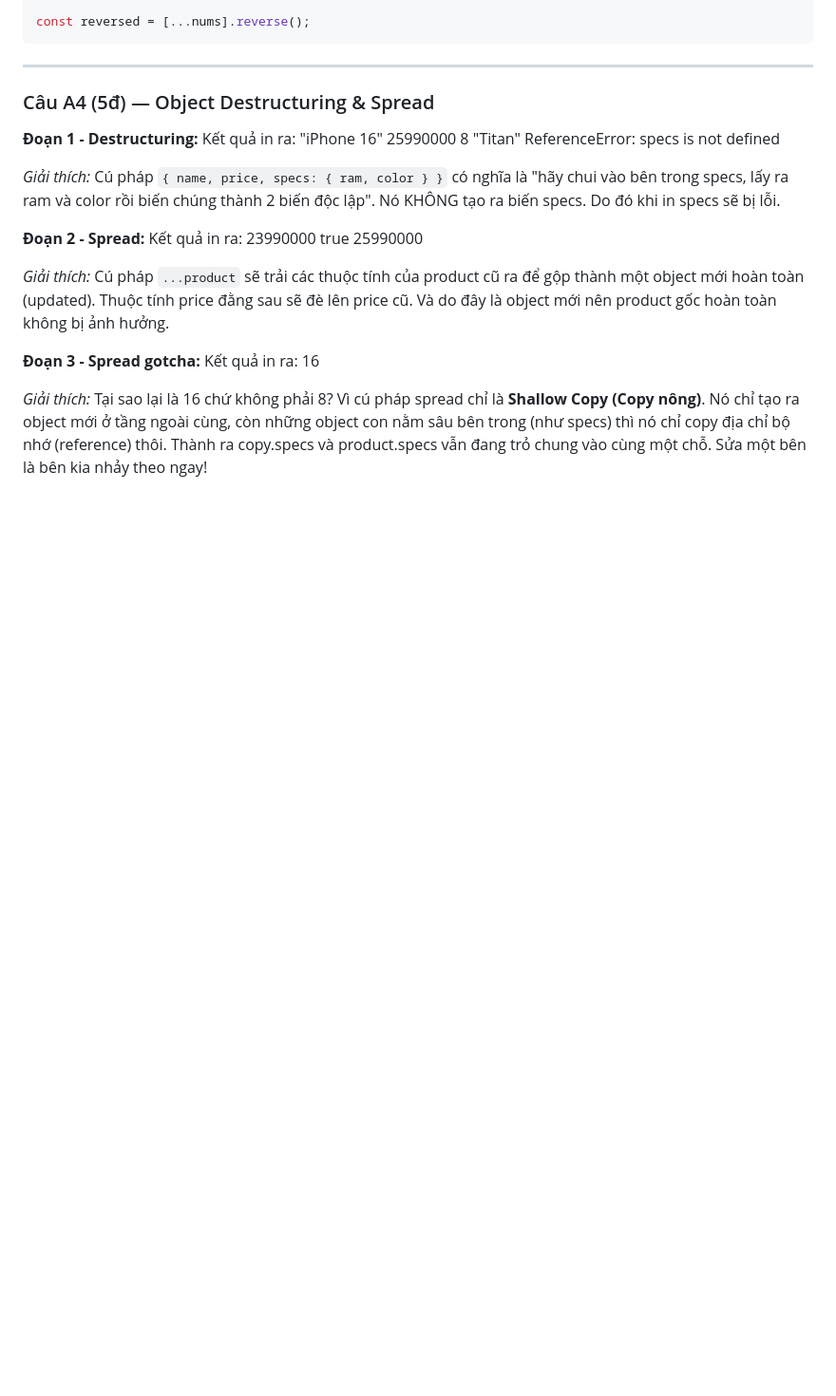
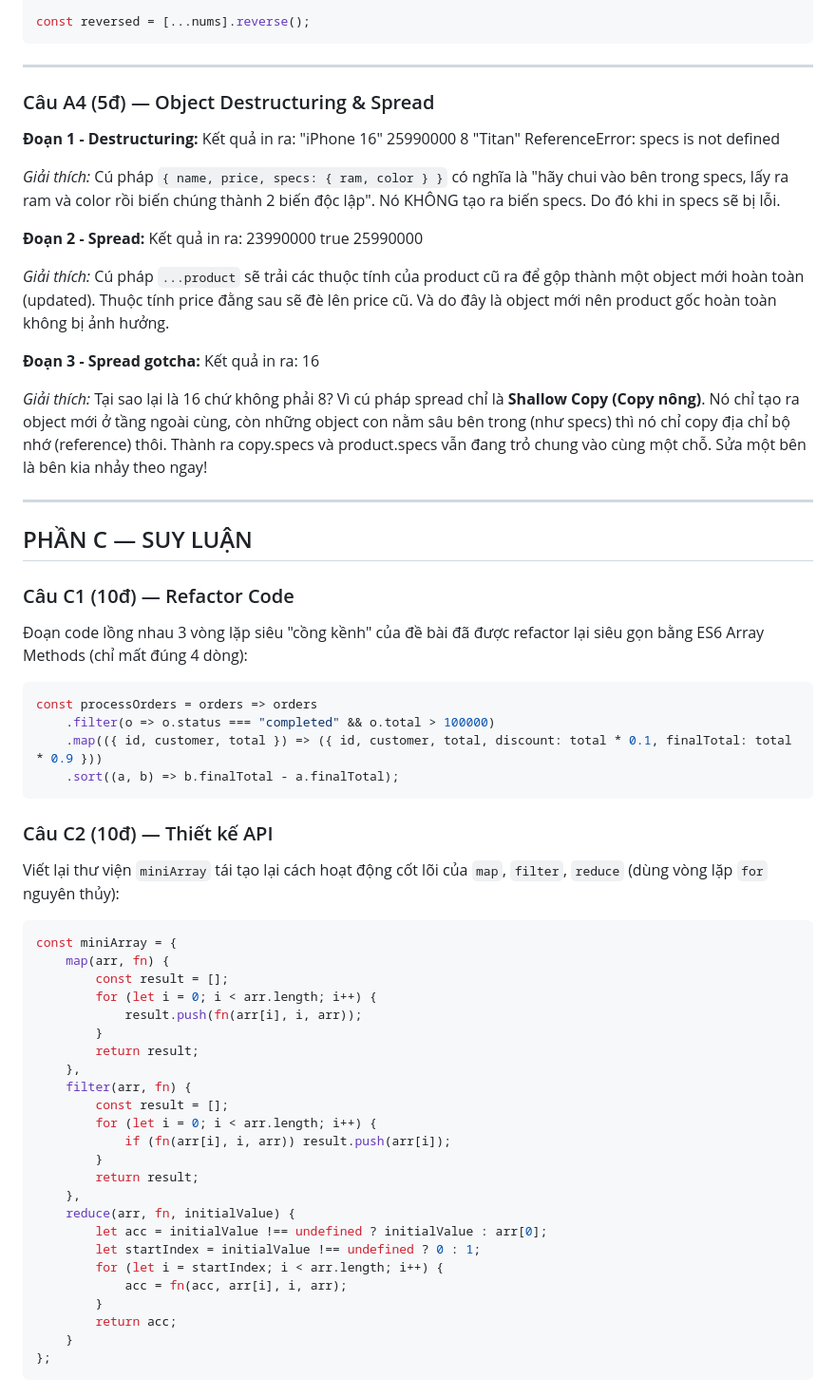
Before and after one commit to PMinhDucz/Hoc_Nen_Tang_Web, a Markdown page: PBT_08/answers.md, the part around the change. Shown at 95% size. GitHub-like rendering; blank space fills up the shorter version.

Commit message:
PBT_08: Hoan thanh phan C - Refactor code va tu thiet ke API miniArray

````diff
--- a/PBT_08/answers.md
+++ b/PBT_08/answers.md
@@ -100,3 +100,49 @@ Kết quả in ra:
 16
 
 *Giải thích:* Tại sao lại là 16 chứ không phải 8? Vì cú pháp spread chỉ là **Shallow Copy (Copy nông)**. Nó chỉ tạo ra object mới ở tầng ngoài cùng, còn những object con nằm sâu bên trong (như specs) thì nó chỉ copy địa chỉ bộ nhớ (reference) thôi. Thành ra copy.specs và product.specs vẫn đang trỏ chung vào cùng một chỗ. Sửa một bên là bên kia nhảy theo ngay!
+
+---
+
+## PHẦN C — SUY LUẬN
+
+### Câu C1 (10đ) — Refactor Code
+
+Đoạn code lồng nhau 3 vòng lặp siêu "cồng kềnh" của đề bài đã được refactor lại siêu gọn bằng ES6 Array Methods (chỉ mất đúng 4 dòng):
+
+```javascript
+const processOrders = orders => orders
+    .filter(o => o.status === "completed" && o.total > 100000)
+    .map(({ id, customer, total }) => ({ id, customer, total, discount: total * 0.1, finalTotal: total * 0.9 }))
+    .sort((a, b) => b.finalTotal - a.finalTotal);
+```
+
+### Câu C2 (10đ) — Thiết kế API
+
+Viết lại thư viện `miniArray` tái tạo lại cách hoạt động cốt lõi của `map`, `filter`, `reduce` (dùng vòng lặp `for` nguyên thủy):
+
+```javascript
+const miniArray = {
+    map(arr, fn) {
+        const result = [];
+        for (let i = 0; i < arr.length; i++) {
+            result.push(fn(arr[i], i, arr));
+        }
+        return result;
+    },
+    filter(arr, fn) {
+        const result = [];
+        for (let i = 0; i < arr.length; i++) {
+            if (fn(arr[i], i, arr)) result.push(arr[i]);
+        }
+        return result;
+    },
+    reduce(arr, fn, initialValue) {
+        let acc = initialValue !== undefined ? initialValue : arr[0];
+        let startIndex = initialValue !== undefined ? 0 : 1;
+        for (let i = startIndex; i < arr.length; i++) {
+            acc = fn(acc, arr[i], i, arr);
+        }
+        return acc;
+    }
+};
+```
````
